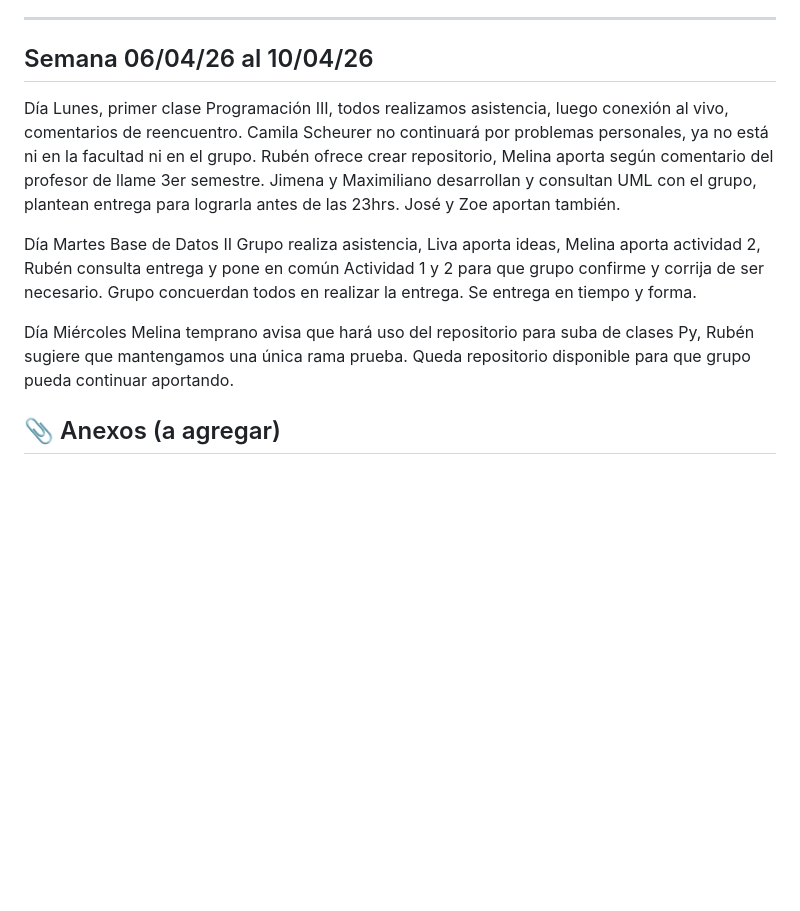
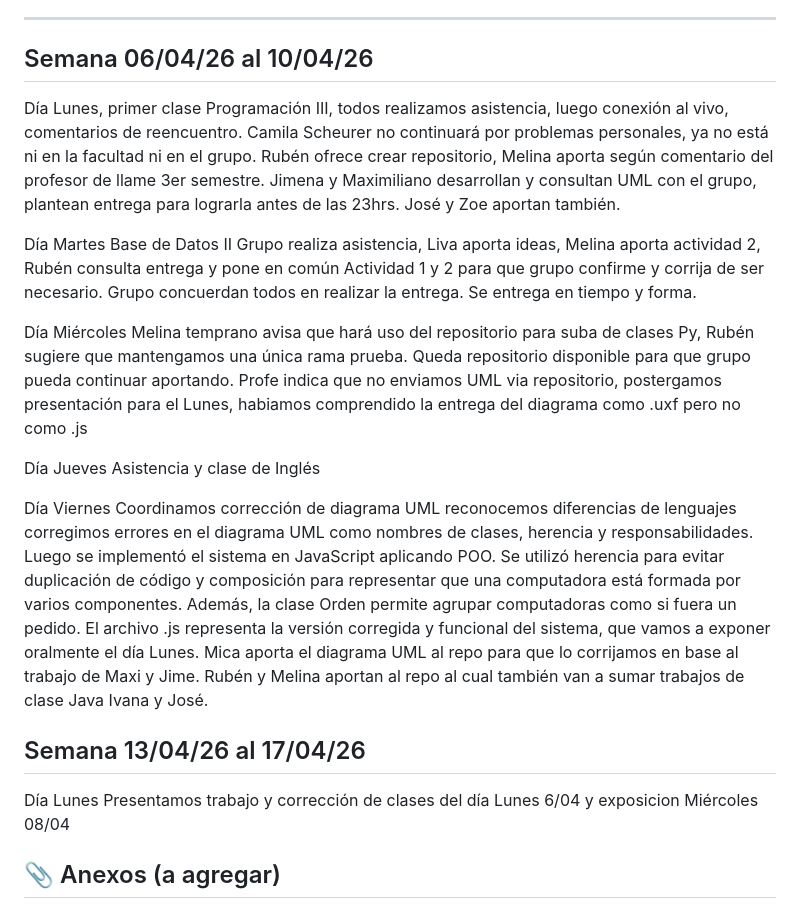
Before and after one commit to HotCode2025/Rebelde_Bug-tercer-semestre, a Markdown page: scrum.md, the part around the change. GitHub-like rendering; blank space fills up the shorter version.

Commit message:
Actualizacion SCRUM semana

```diff
--- a/scrum.md
+++ b/scrum.md
@@ -85,6 +85,7 @@ La metodología Scrum permite mejorar la organización del equipo, optimizar los
 ---
 
 ## Semana 06/04/26 al 10/04/26
+
 Día Lunes, primer clase Programación III, todos realizamos asistencia, luego conexión al vivo, comentarios de reencuentro. Camila Scheurer no continuará por problemas personales, ya no está ni en la facultad ni en el grupo.
 Rubén ofrece crear repositorio, Melina aporta según comentario del profesor de llame 3er semestre.
 Jimena y Maximiliano desarrollan y consultan UML con el grupo, plantean entrega para lograrla antes de las 23hrs.
@@ -96,6 +97,23 @@ Grupo concuerdan todos en realizar la entrega. Se entrega en tiempo y forma.
 
 Día Miércoles
 Melina temprano avisa que hará uso del repositorio para suba de clases Py, Rubén sugiere que mantengamos una única rama prueba. Queda repositorio disponible para que grupo pueda continuar aportando.
+Profe indica que no enviamos UML via repositorio, postergamos presentación para el Lunes, habiamos comprendido la entrega del diagrama como .uxf pero no como .js
+
+Día Jueves
+Asistencia y clase de Inglés
+
+Día Viernes
+Coordinamos corrección de diagrama UML reconocemos diferencias de lenguajes corregimos errores en el diagrama UML como nombres de clases, herencia y responsabilidades.
+Luego se implementó el sistema en JavaScript aplicando POO.
+Se utilizó herencia para evitar duplicación de código y composición para representar que una computadora está formada por varios componentes.
+Además, la clase Orden permite agrupar computadoras como si fuera un pedido.
+El archivo .js representa la versión corregida y funcional del sistema, que vamos a exponer oralmente el día Lunes.
+Mica aporta el diagrama UML al repo para que lo corrijamos en base al trabajo de Maxi y Jime. Rubén y Melina aportan al repo al cual también van a sumar trabajos de clase Java Ivana y José.
+
+## Semana 13/04/26 al 17/04/26
+
+Día Lunes
+Presentamos trabajo y corrección de clases del día Lunes 6/04 y exposicion Miércoles 08/04
 
 ## 📎 Anexos (a agregar)
 
```
